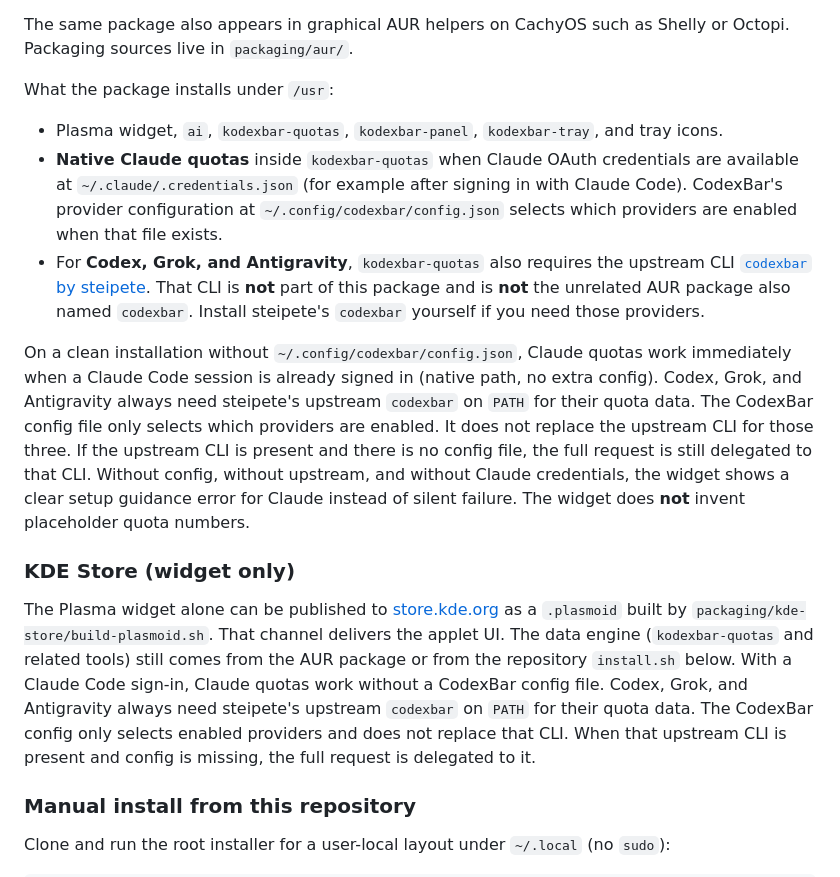
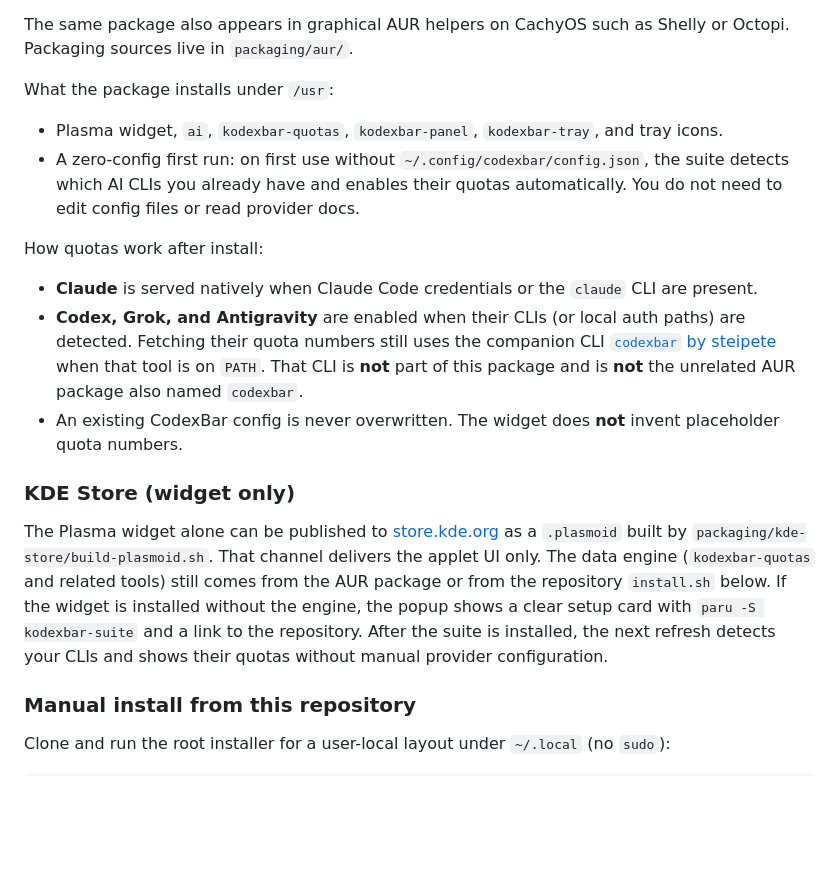
Before and after one commit to Karasowl/KodexBar-Suite, a Markdown page: README.md, the part around the change. Rendered like a GitHub page; blank space fills up the shorter version.

```diff
--- a/README.md
+++ b/README.md
@@ -47,14 +47,17 @@ The same package also appears in graphical AUR helpers on CachyOS such as Shelly
 What the package installs under `/usr`:
 
 - Plasma widget, `ai`, `kodexbar-quotas`, `kodexbar-panel`, `kodexbar-tray`, and tray icons.
-- **Native Claude quotas** inside `kodexbar-quotas` when Claude OAuth credentials are available at `~/.claude/.credentials.json` (for example after signing in with Claude Code). CodexBar's provider configuration at `~/.config/codexbar/config.json` selects which providers are enabled when that file exists.
-- For **Codex, Grok, and Antigravity**, `kodexbar-quotas` also requires the upstream CLI [`codexbar` by steipete](https://github.com/steipete/codexbar). That CLI is **not** part of this package and is **not** the unrelated AUR package also named `codexbar`. Install steipete's `codexbar` yourself if you need those providers.
+- A zero-config first run: on first use without `~/.config/codexbar/config.json`, the suite detects which AI CLIs you already have and enables their quotas automatically. You do not need to edit config files or read provider docs.
 
-On a clean installation without `~/.config/codexbar/config.json`, Claude quotas work immediately when a Claude Code session is already signed in (native path, no extra config). Codex, Grok, and Antigravity always need steipete's upstream `codexbar` on `PATH` for their quota data. The CodexBar config file only selects which providers are enabled. It does not replace the upstream CLI for those three. If the upstream CLI is present and there is no config file, the full request is still delegated to that CLI. Without config, without upstream, and without Claude credentials, the widget shows a clear setup guidance error for Claude instead of silent failure. The widget does **not** invent placeholder quota numbers.
+How quotas work after install:
+
+- **Claude** is served natively when Claude Code credentials or the `claude` CLI are present.
+- **Codex, Grok, and Antigravity** are enabled when their CLIs (or local auth paths) are detected. Fetching their quota numbers still uses the companion CLI [`codexbar` by steipete](https://github.com/steipete/codexbar) when that tool is on `PATH`. That CLI is **not** part of this package and is **not** the unrelated AUR package also named `codexbar`.
+- An existing CodexBar config is never overwritten. The widget does **not** invent placeholder quota numbers.
 
 ### KDE Store (widget only)
 
-The Plasma widget alone can be published to [store.kde.org](https://store.kde.org) as a `.plasmoid` built by `packaging/kde-store/build-plasmoid.sh`. That channel delivers the applet UI. The data engine (`kodexbar-quotas` and related tools) still comes from the AUR package or from the repository `install.sh` below. With a Claude Code sign-in, Claude quotas work without a CodexBar config file. Codex, Grok, and Antigravity always need steipete's upstream `codexbar` on `PATH` for their quota data. The CodexBar config only selects enabled providers and does not replace that CLI. When that upstream CLI is present and config is missing, the full request is delegated to it.
+The Plasma widget alone can be published to [store.kde.org](https://store.kde.org) as a `.plasmoid` built by `packaging/kde-store/build-plasmoid.sh`. That channel delivers the applet UI only. The data engine (`kodexbar-quotas` and related tools) still comes from the AUR package or from the repository `install.sh` below. If the widget is installed without the engine, the popup shows a clear setup card with `paru -S kodexbar-suite` and a link to the repository. After the suite is installed, the next refresh detects your CLIs and shows their quotas without manual provider configuration.
 
 ### Manual install from this repository
 
```
Also changed, not shown: README.es.md (+7 -4 lines), packages/ai-cli-control/CHANGELOG.md (+6 -0 lines).
